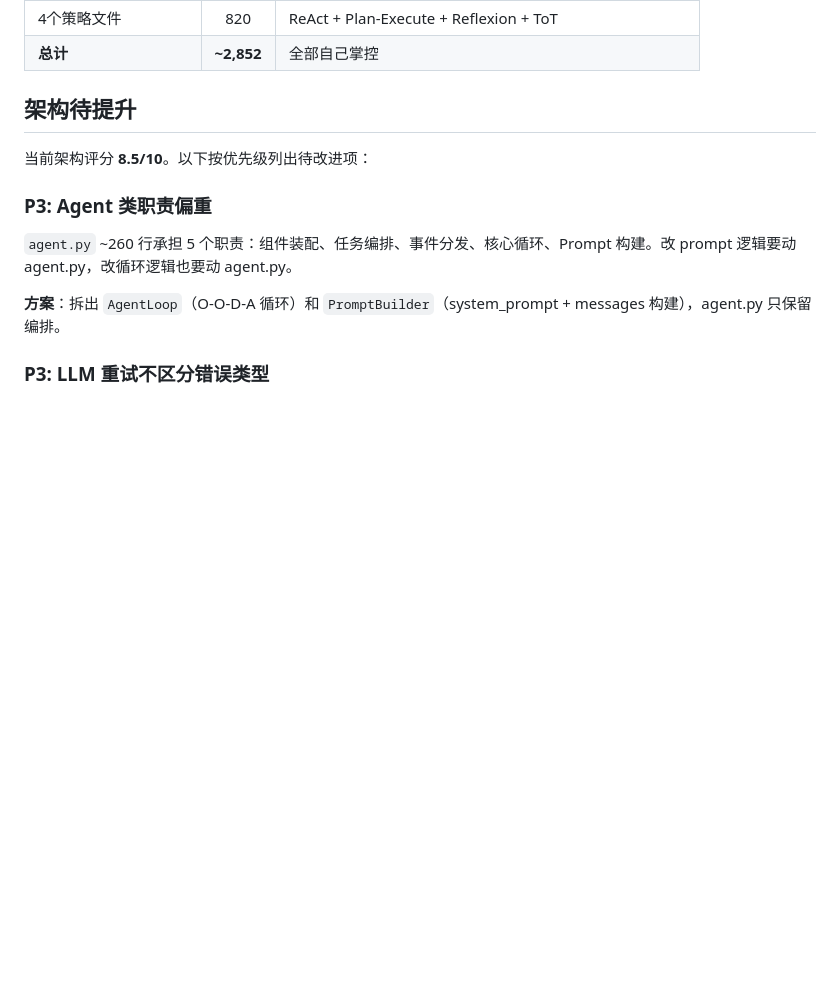
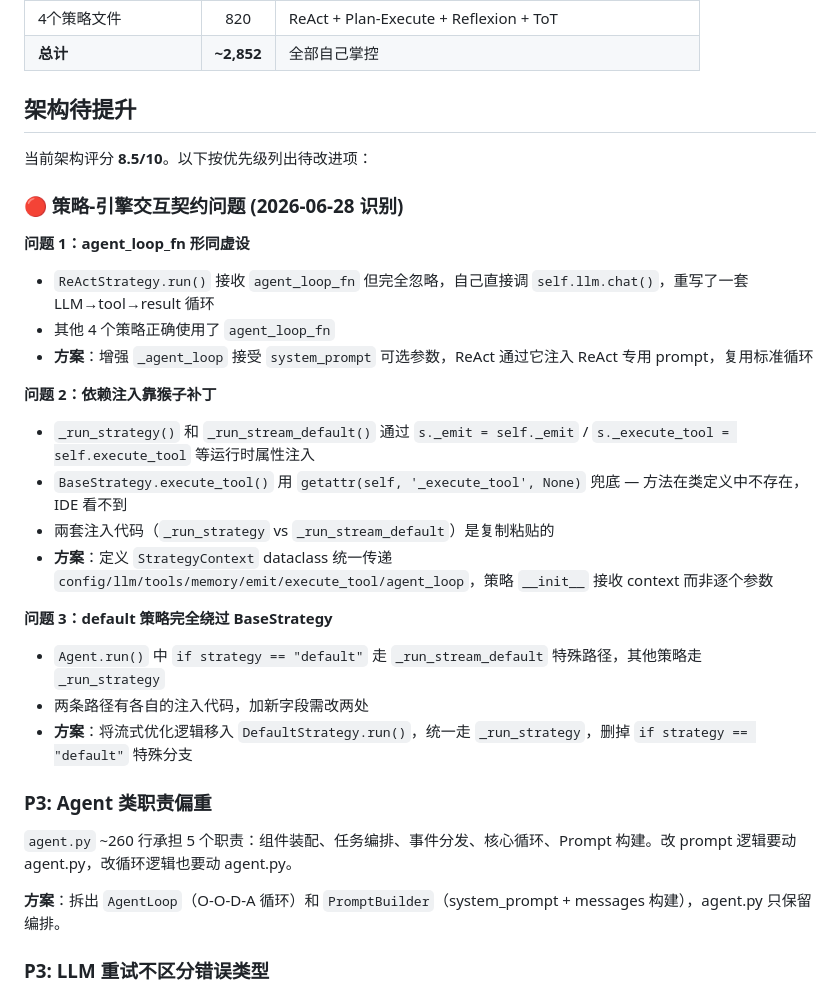
Before and after one commit to blackmoon-art/jack, a Markdown page: README.md, the part around the change. Drawn GitHub-style; blank space fills up the shorter version.

Commit message:
docs: add Strategy-Engine contract issues to README
- agent_loop_fn unused by ReAct
- monkey-patch dependency injection
- default strategy bypasses BaseStrategy

Co-Authored-By: Claude <noreply@anthropic.com>

```diff
--- a/README.md
+++ b/README.md
@@ -620,6 +620,24 @@ nano_agent_plus/
 
 当前架构评分 **8.5/10**。以下按优先级列出待改进项：
 
+### 🔴 策略-引擎交互契约问题 (2026-06-28 识别)
+
+**问题 1：agent_loop_fn 形同虚设**
+- `ReActStrategy.run()` 接收 `agent_loop_fn` 但完全忽略，自己直接调 `self.llm.chat()`，重写了一套 LLM→tool→result 循环
+- 其他 4 个策略正确使用了 `agent_loop_fn`
+- **方案**：增强 `_agent_loop` 接受 `system_prompt` 可选参数，ReAct 通过它注入 ReAct 专用 prompt，复用标准循环
+
+**问题 2：依赖注入靠猴子补丁**
+- `_run_strategy()` 和 `_run_stream_default()` 通过 `s._emit = self._emit` / `s._execute_tool = self.execute_tool` 等运行时属性注入
+- `BaseStrategy.execute_tool()` 用 `getattr(self, '_execute_tool', None)` 兜底 — 方法在类定义中不存在，IDE 看不到
+- 兩套注入代码（`_run_strategy` vs `_run_stream_default`）是复制粘贴的
+- **方案**：定义 `StrategyContext` dataclass 统一传递 `config/llm/tools/memory/emit/execute_tool/agent_loop`，策略 `__init__` 接收 context 而非逐个参数
+
+**问题 3：default 策略完全绕过 BaseStrategy**
+- `Agent.run()` 中 `if strategy == "default"` 走 `_run_stream_default` 特殊路径，其他策略走 `_run_strategy`
+- 两条路径有各自的注入代码，加新字段需改两处
+- **方案**：将流式优化逻辑移入 `DefaultStrategy.run()`，统一走 `_run_strategy`，删掉 `if strategy == "default"` 特殊分支
+
 ### P3: Agent 类职责偏重
 
 `agent.py` ~260 行承担 5 个职责：组件装配、任务编排、事件分发、核心循环、Prompt 构建。改 prompt 逻辑要动 agent.py，改循环逻辑也要动 agent.py。
```
